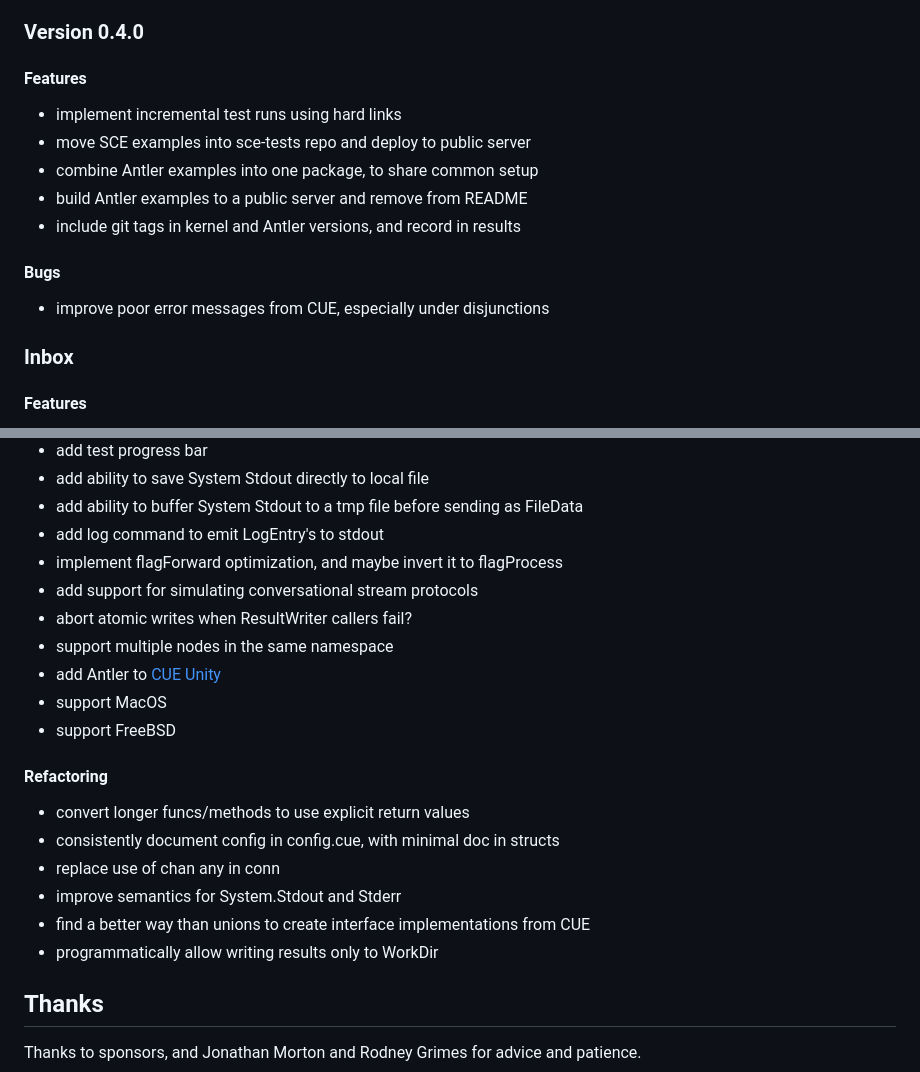
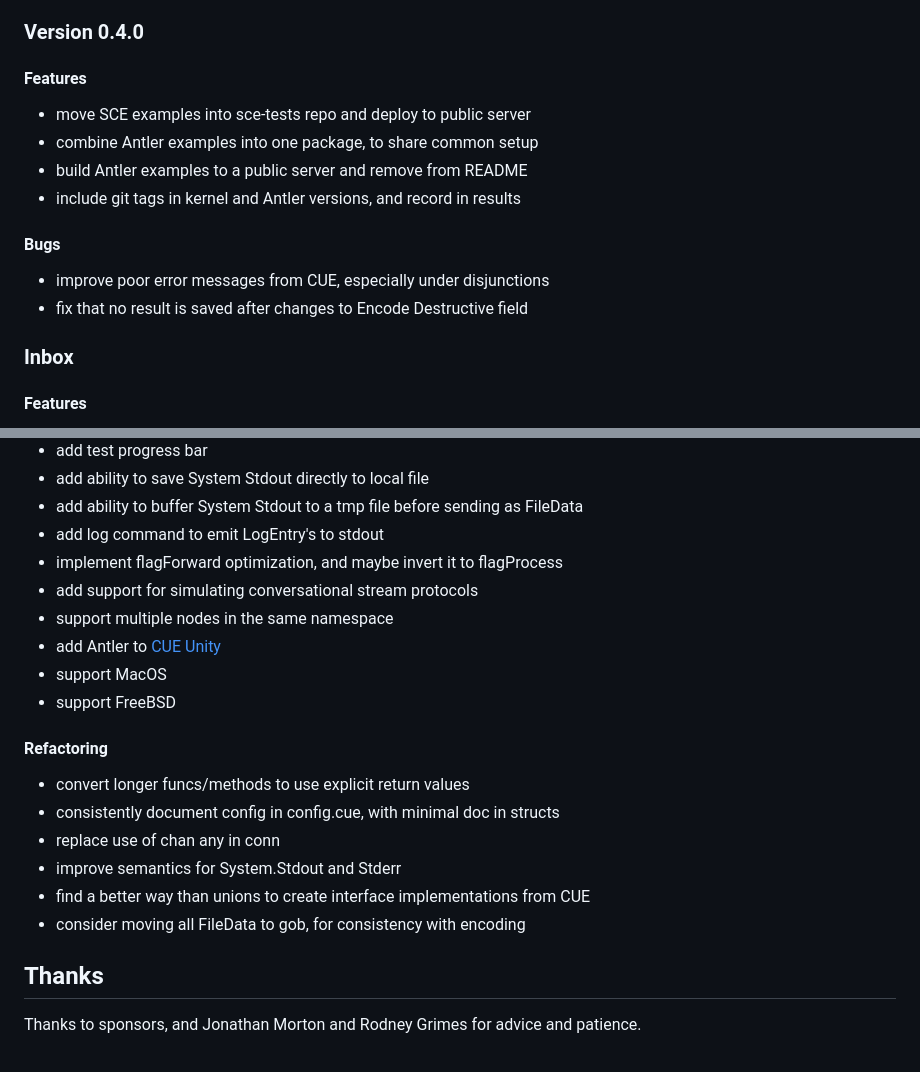
Before and after one commit to heistp/antler, a Markdown page: README.md, 2 parts joined by grey strips. Rendered like a GitHub page.

Commit message:
update README and CHANGES after incremental test runs

```diff
--- a/README.md
+++ b/README.md
@@ -126,7 +126,6 @@ formats, and supporting platforms other than Linux.
 
 #### Features
 
-- implement incremental test runs using hard links
 - move SCE examples into sce-tests repo and deploy to public server
 - combine Antler examples into one package, to share common setup
 - build Antler examples to a public server and remove from README
@@ -135,6 +134,7 @@ formats, and supporting platforms other than Linux.
 #### Bugs
 
 - improve poor error messages from CUE, especially under disjunctions
+- fix that no result is saved after changes to Encode Destructive field
 
 ### Inbox
 
@@ -150,7 +150,6 @@ formats, and supporting platforms other than Linux.
 - add log command to emit LogEntry's to stdout
 - implement flagForward optimization, and maybe invert it to flagProcess
 - add support for simulating conversational stream protocols
-- abort atomic writes when ResultWriter callers fail?
 - support multiple nodes in the same namespace
 - add Antler to [CUE Unity](https://github.com/marketplace/cue-unity)
 - support MacOS
@@ -163,7 +162,7 @@ formats, and supporting platforms other than Linux.
 - replace use of chan any in conn
 - improve semantics for System.Stdout and Stderr
 - find a better way than unions to create interface implementations from CUE
-- programmatically allow writing results only to WorkDir
+- consider moving all FileData to gob, for consistency with encoding
 
 ## Thanks
 
```
Also changed, not shown: CHANGES.md (+1 -0 lines).
